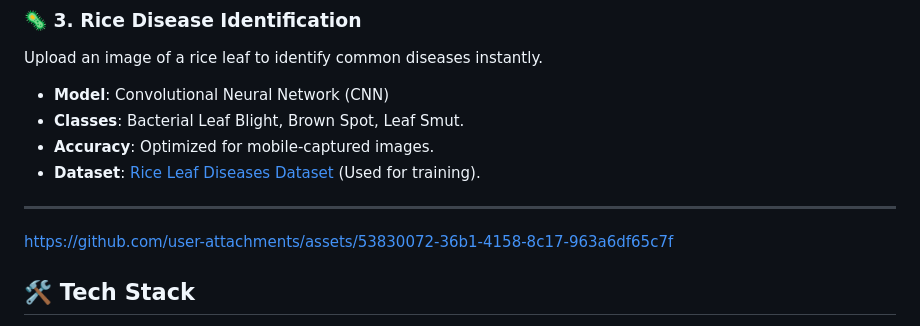
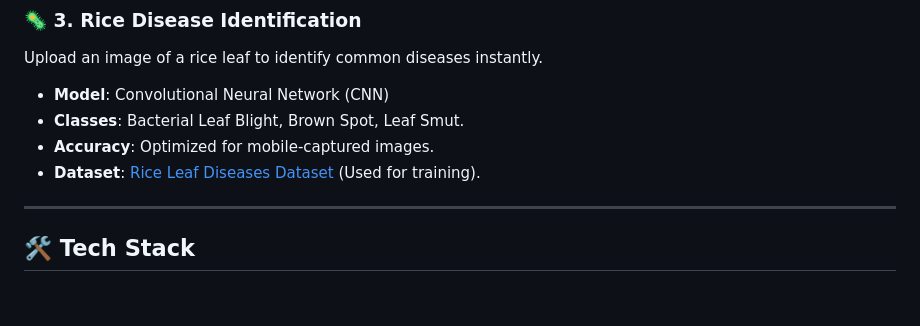
Before and after one commit to NehaChowdhury/AgriTech, a Markdown page: README.md, the part around the change. GitHub-like rendering; blank space fills up the shorter version.

Commit message:
Clean up README by removing extraneous link
Removed unnecessary link from README.

```diff
--- a/README.md
+++ b/README.md
@@ -29,10 +29,6 @@ Upload an image of a rice leaf to identify common diseases instantly.
 - **Dataset**: [Rice Leaf Diseases Dataset](https://www.kaggle.com/datasets/vbookshelf/rice-leaf-diseases) (Used for training).
 
 ---
-
-https://github.com/user-attachments/assets/53830072-36b1-4158-8c17-963a6df65c7f
-
-
 ## 🛠️ Tech Stack
 
 - **Backend**: [FastAPI](https://fastapi.tiangolo.com/) (Asynchronous, High Performance)
```
